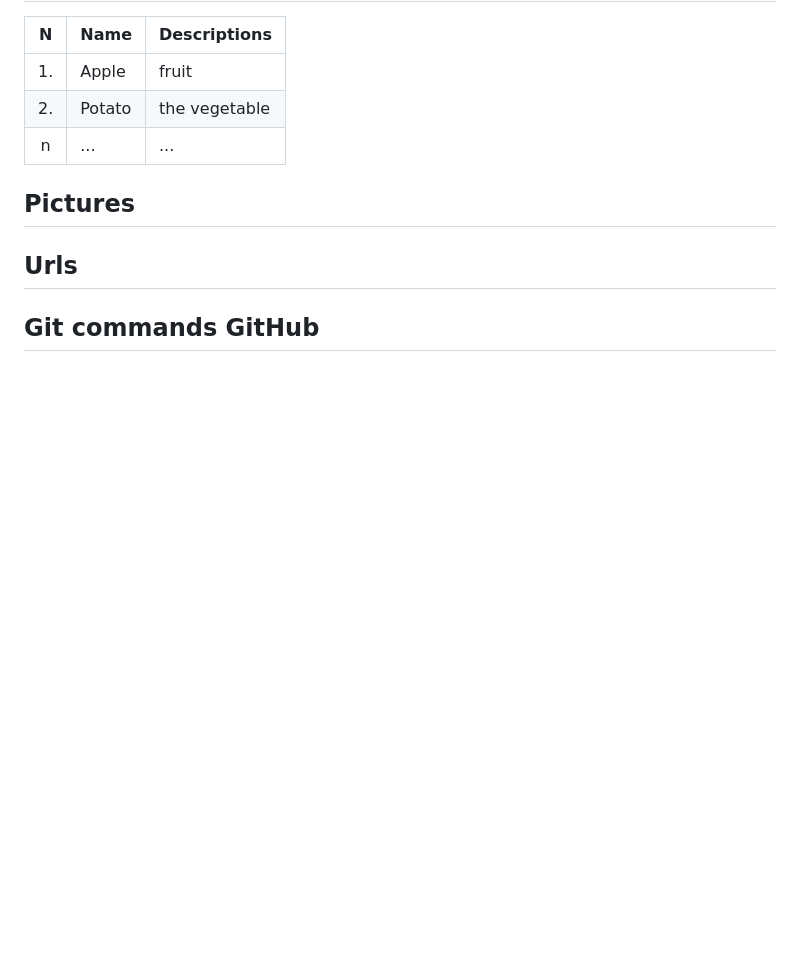
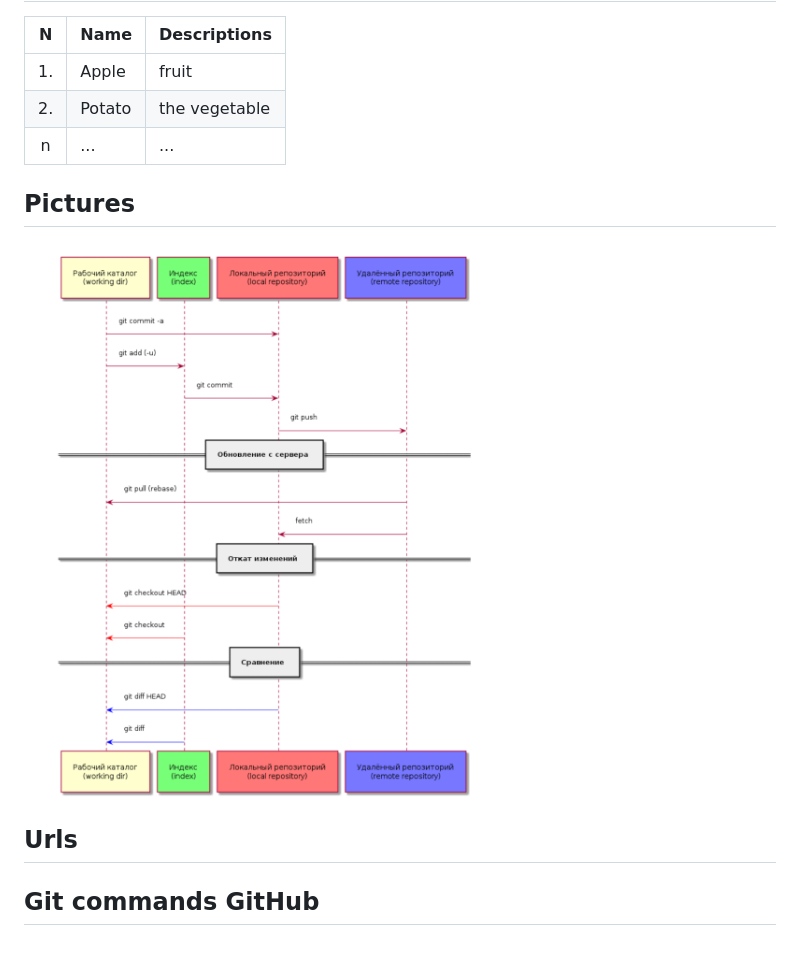
Before and after one commit to rootPavel/GoLang, a Markdown page: git_edu/lesson.MD, the part around the change. Rendered like a GitHub page; pictures changed too: git_edu/image/git_commands.png (added); blank space fills up the shorter version.

Commit message:
Add pictures

```diff
--- a/git_edu/lesson.MD
+++ b/git_edu/lesson.MD
@@ -55,6 +55,8 @@ __*course_bold*__
 
 ## Pictures
 
+![Git commands](image/git_commands.png)
+
 ## Urls
 
 ## Git commands GitHub
```
